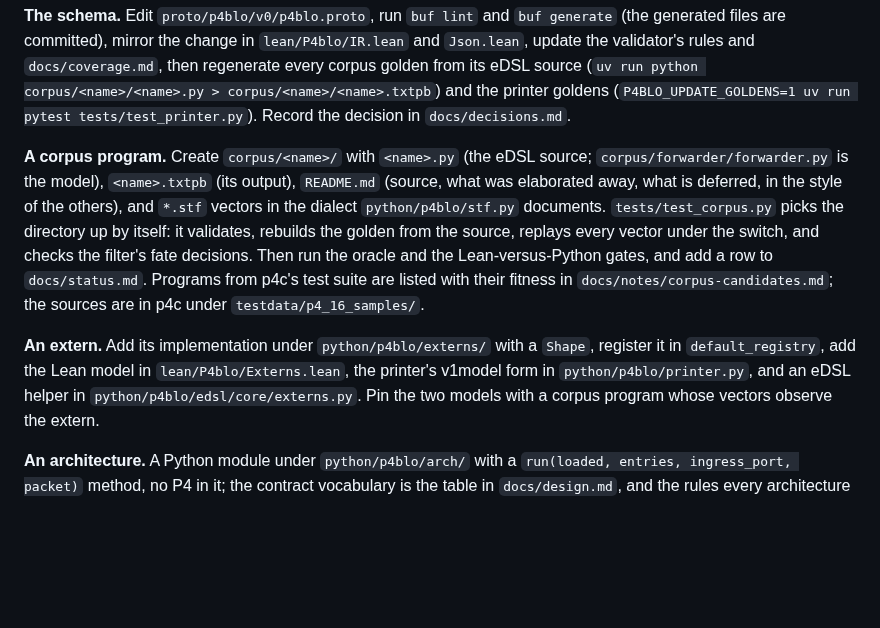
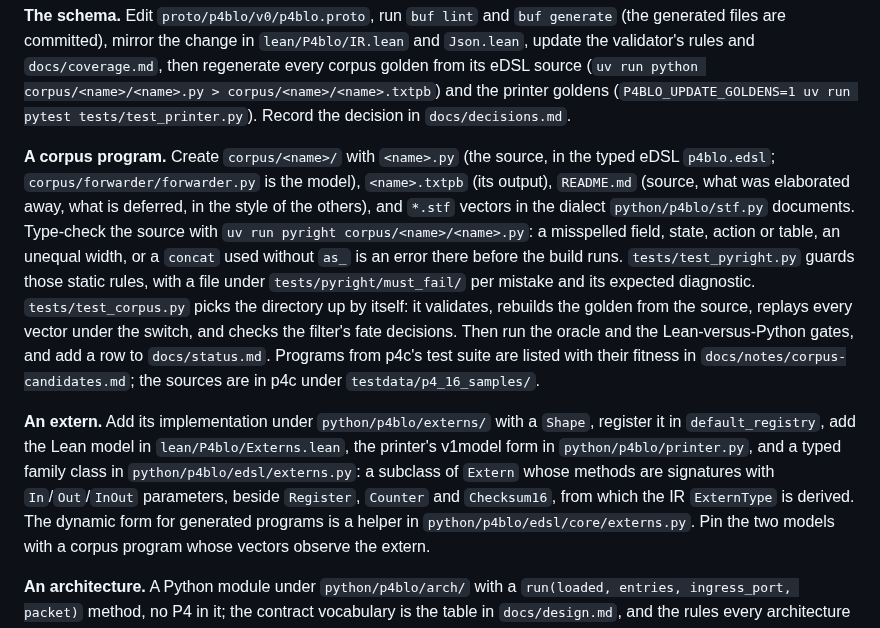
Before and after one commit to qobilidop/p4blo, a Markdown page: docs/workflows.md, the part around the change. Rendered like a GitHub page; blank space fills up the shorter version.

Commit message:
Point the corpus and extern workflows at eDSL v2
A new corpus source is written against p4blo.edsl and can be
type-checked on its own with pyright, which the workflow now says,
with tests/test_pyright.py named as the guard of the static rules a
source relies on. A new extern needs a typed family class in
p4blo/edsl/externs.py; the core helper is the dynamic form, not the
primary one.

Co-Authored-By: Claude Fable 5.1 <noreply@anthropic.com>

```diff
--- a/docs/workflows.md
+++ b/docs/workflows.md
@@ -67,22 +67,31 @@ source (`uv run python corpus/<name>/<name>.py > corpus/<name>/<name>.txtpb`)
 and the printer goldens (`P4BLO_UPDATE_GOLDENS=1 uv run pytest tests/test_printer.py`).
 Record the decision in `docs/decisions.md`.
 
-**A corpus program.** Create `corpus/<name>/` with `<name>.py` (the eDSL
-source; `corpus/forwarder/forwarder.py` is the model), `<name>.txtpb`
-(its output), `README.md` (source, what was elaborated away, what is
-deferred, in the style of the others), and `*.stf` vectors in the
-dialect `python/p4blo/stf.py` documents. `tests/test_corpus.py` picks
-the directory up by itself: it validates, rebuilds the golden from the
-source, replays every vector under the switch, and checks the filter's
-fate decisions. Then run the oracle and the Lean-versus-Python gates,
-and add a row to `docs/status.md`. Programs from p4c's test suite are
+**A corpus program.** Create `corpus/<name>/` with `<name>.py` (the
+source, in the typed eDSL `p4blo.edsl`; `corpus/forwarder/forwarder.py`
+is the model), `<name>.txtpb` (its output), `README.md` (source, what
+was elaborated away, what is deferred, in the style of the others), and
+`*.stf` vectors in the dialect `python/p4blo/stf.py` documents.
+Type-check the source with `uv run pyright corpus/<name>/<name>.py`: a
+misspelled field, state, action or table, an unequal width, or a
+`concat` used without `as_` is an error there before the build runs.
+`tests/test_pyright.py` guards those static rules, with a file under
+`tests/pyright/must_fail/` per mistake and its expected diagnostic.
+`tests/test_corpus.py` picks the directory up by itself: it validates,
+rebuilds the golden from the source, replays every vector under the
+switch, and checks the filter's fate decisions. Then run the oracle and
+the Lean-versus-Python gates, and add a row to `docs/status.md`. Programs from p4c's test suite are
 listed with their fitness in `docs/notes/corpus-candidates.md`; the
 sources are in p4c under `testdata/p4_16_samples/`.
 
 **An extern.** Add its implementation under `python/p4blo/externs/` with
 a `Shape`, register it in `default_registry`, add the Lean model in
 `lean/P4blo/Externs.lean`, the printer's v1model form in
-`python/p4blo/printer.py`, and an eDSL helper in
+`python/p4blo/printer.py`, and a typed family class in
+`python/p4blo/edsl/externs.py`: a subclass of `Extern` whose methods
+are signatures with `In`/`Out`/`InOut` parameters, beside `Register`,
+`Counter` and `Checksum16`, from which the IR `ExternType` is derived.
+The dynamic form for generated programs is a helper in
 `python/p4blo/edsl/core/externs.py`. Pin the two models with a corpus
 program whose vectors observe the extern.
 
```
